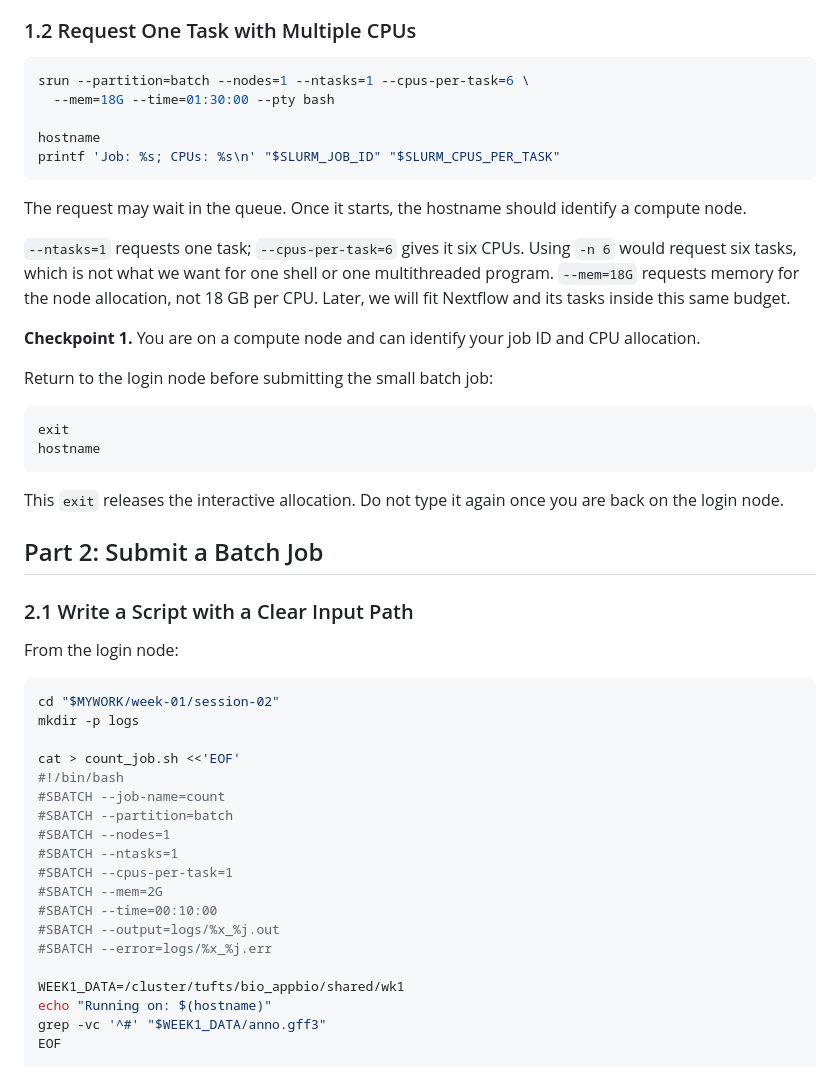
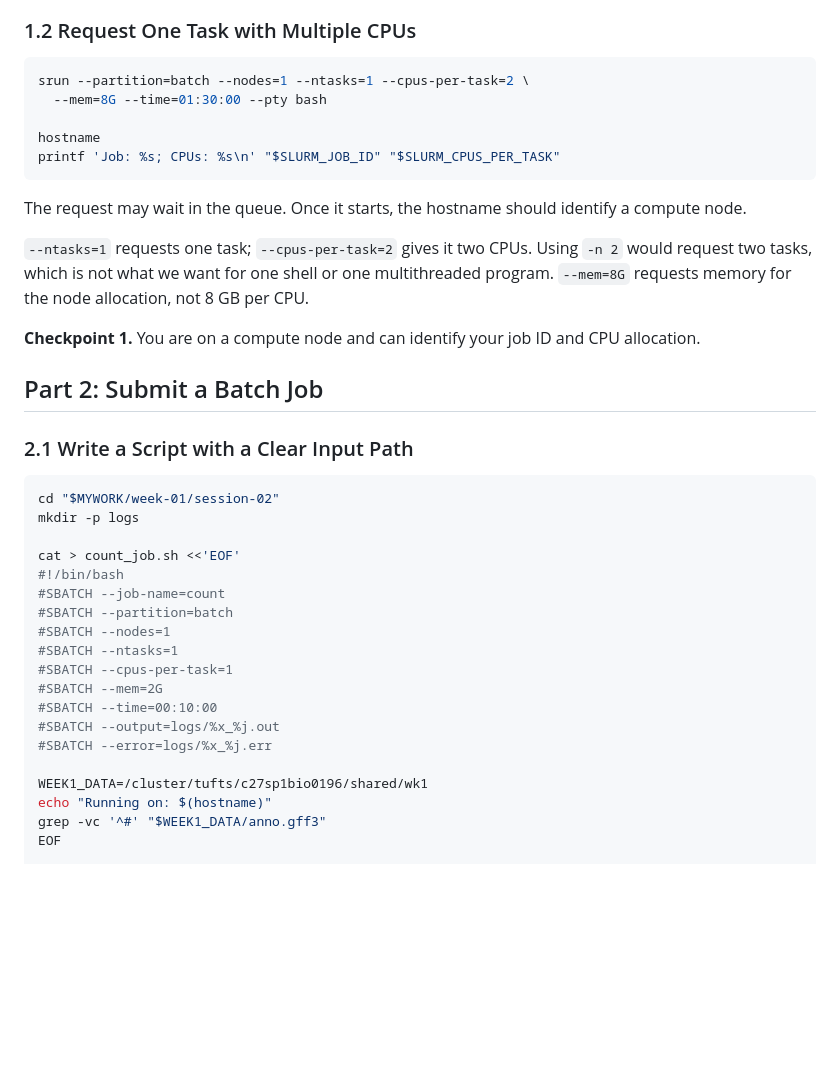
Before and after one commit to zhan4429/TuftsAppliedBioinfo, a Markdown page: labs/week-01/02-hpc-environments-fetchngs.md, the part around one of its changes. Drawn GitHub-style; blank space fills up the shorter version.

Commit message:
Update HPC lab resource requests
Reduce the interactive allocation to 2 CPUs and 8 GB, update the shared data path, and streamline the transition to the batch-job exercise.

````diff
--- a/labs/week-01/02-hpc-environments-fetchngs.md
+++ b/labs/week-01/02-hpc-environments-fetchngs.md
@@ -44,8 +44,8 @@ A hostname beginning with `login` identifies a shared login node. Use it to edit
 ### 1.2 Request One Task with Multiple CPUs
 
 ```bash
-srun --partition=batch --nodes=1 --ntasks=1 --cpus-per-task=6 \
-  --mem=18G --time=01:30:00 --pty bash
+srun --partition=batch --nodes=1 --ntasks=1 --cpus-per-task=2 \
+  --mem=8G --time=01:30:00 --pty bash
 
 hostname
 printf 'Job: %s; CPUs: %s\n' "$SLURM_JOB_ID" "$SLURM_CPUS_PER_TASK"
@@ -53,24 +53,13 @@ printf 'Job: %s; CPUs: %s\n' "$SLURM_JOB_ID" "$SLURM_CPUS_PER_TASK"
 
 The request may wait in the queue. Once it starts, the hostname should identify a compute node.
 
-`--ntasks=1` requests one task; `--cpus-per-task=6` gives it six CPUs. Using `-n 6` would request six tasks, which is not what we want for one shell or one multithreaded program. `--mem=18G` requests memory for the node allocation, not 18 GB per CPU. Later, we will fit Nextflow and its tasks inside this same budget.
+`--ntasks=1` requests one task; `--cpus-per-task=2` gives it two CPUs. Using `-n 2` would request two tasks, which is not what we want for one shell or one multithreaded program. `--mem=8G` requests memory for the node allocation, not 8 GB per CPU.
 
 **Checkpoint 1.** You are on a compute node and can identify your job ID and CPU allocation.
-
-Return to the login node before submitting the small batch job:
-
-```bash
-exit
-hostname
-```
-
-This `exit` releases the interactive allocation. Do not type it again once you are back on the login node.
 
 ## Part 2: Submit a Batch Job
 
 ### 2.1 Write a Script with a Clear Input Path
-
-From the login node:
 
 ```bash
 cd "$MYWORK/week-01/session-02"
@@ -88,7 +77,7 @@ cat > count_job.sh <<'EOF'
 #SBATCH --output=logs/%x_%j.out
 #SBATCH --error=logs/%x_%j.err
 
-WEEK1_DATA=/cluster/tufts/bio_appbio/shared/wk1
+WEEK1_DATA=/cluster/tufts/c27sp1bio0196/shared/wk1
 echo "Running on: $(hostname)"
 grep -vc '^#' "$WEEK1_DATA/anno.gff3"
 EOF
````
Also changed, not shown: other parts of labs/week-01/02-hpc-environments-fetchngs.md (+6 -6 lines).
